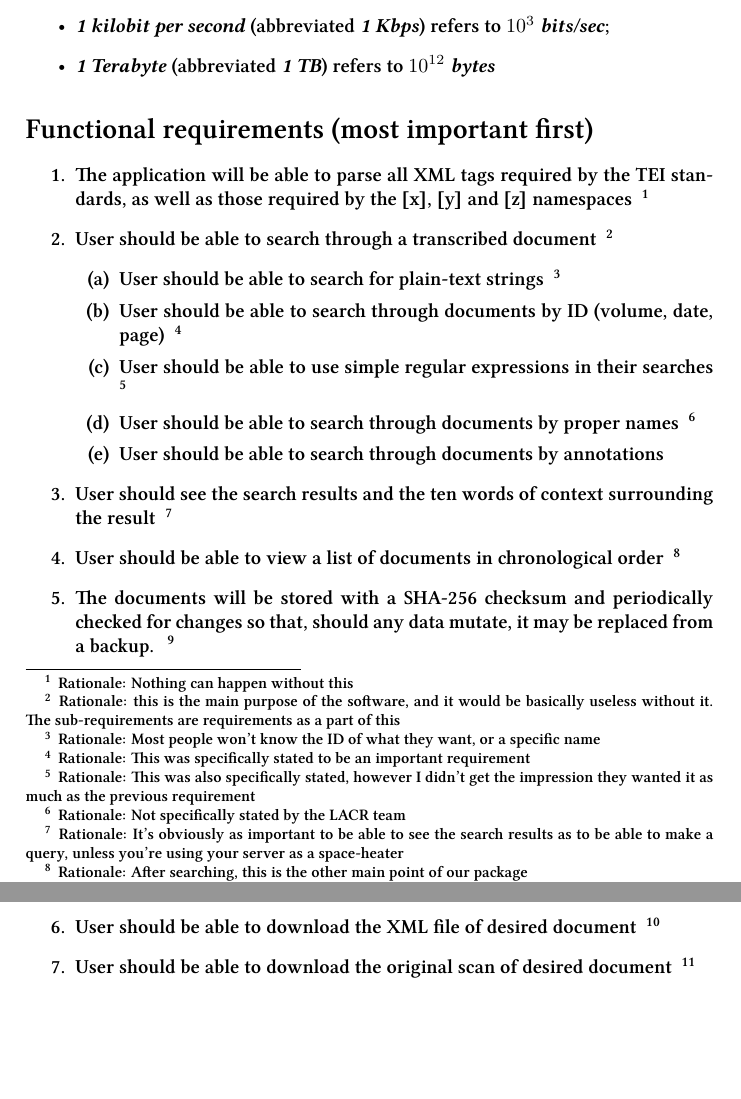
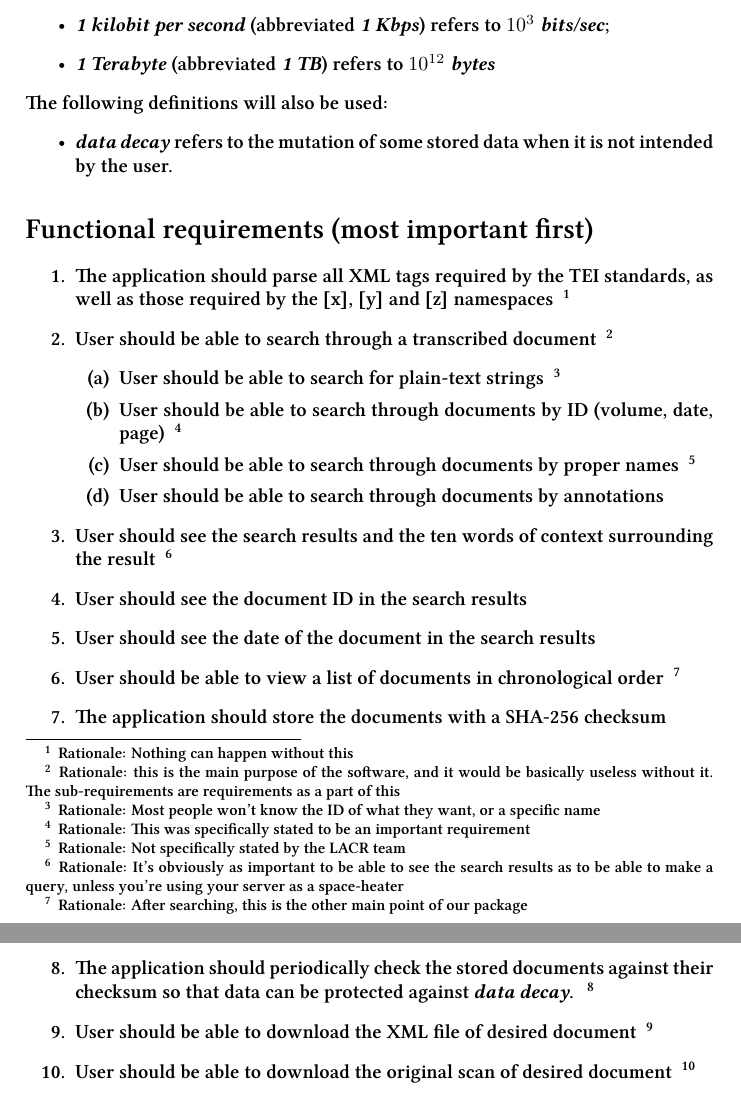
Before and after one commit to rst0git/LACR-Demo, a LaTeX document (coursework/Prioritised Requirements/prioritisedRequirements.tex): two parts of pages 1 and 2 of 3, joined at a grey line, cut so that both start at the same text, the shorter picture padded with empty space. Compiled offline with XeLaTeX.

Commit message:
Updated prioritised requirements

```diff
--- a/coursework/Prioritised Requirements/prioritisedRequirements.tex
+++ b/coursework/Prioritised Requirements/prioritisedRequirements.tex
@@ -33,9 +33,14 @@
 
             \item \emph{1 Terabyte} (abbreviated \emph{1 TB}) refers to \emph{$10^{12}$ bytes}
         \end{itemize}
+        The following definitions will also be used:
+        \begin{itemize}
+            \item \emph{data decay} refers to the mutation of some stored data when it is not intended by the user.
+
+        \end{itemize}
     \section*{Functional requirements (most important first)}
         \begin{enumerate}
-            \item The application will be able to parse all XML tags required by the TEI standards, as well as those required by the \textbf{[x]}, \textbf{[y]} and \textbf{[z]} namespaces
+            \item The application should parse all XML tags required by the TEI standards, as well as those required by the \textbf{[x]}, \textbf{[y]} and \textbf{[z]} namespaces
             \rationale{Nothing can happen without this}
 
             \item User should be able to search through a transcribed document
@@ -47,9 +52,6 @@
                     \item User should be able to search through documents by ID (volume, date, page)
                     \rationale{This was specifically stated to be an important requirement}
 
-                    \item User should be able to use simple regular expressions in their searches
-                    \rationale{This was also specifically stated, however I didn't get the impression they wanted it as much as the previous requirement}
-
                     \item User should be able to search through documents by proper names
                     \rationale{Not specifically stated by the LACR team}
 
@@ -59,10 +61,15 @@
             \item User should see the search results and the ten words of context surrounding the result
             \rationale{It's obviously as important to be able to see the search results as to be able to make a query, unless you're using your server as a space-heater}
 
+            \item User should see the document ID in the search results
+
+            \item User should see the date of the document in the search results
+
             \item User should be able to view a list of documents in chronological order
             \rationale{After searching, this is the other main point of our package}
 
-            \item The documents will be stored with a SHA-256 checksum and periodically checked for changes so that, should any data mutate, it may be replaced from a backup.
+            \item The application should store the documents with a SHA-256 checksum
+            \item The application should periodically check the stored documents against their checksum so that data can be protected against \emph{data decay}.
             \rationale{Because these are public records, it is important they are always accessible and correct}
 
             \item User should be able to download the XML file of desired document
```
Also changed, not shown: coursework/Prioritised Requirements/changelog.txt, coursework/Prioritised Requirements/prioritisedRequirements.pdf, coursework/Prioritised Requirements/prioritisedRequirements.tex (2 more changed lines), 4 other files.
